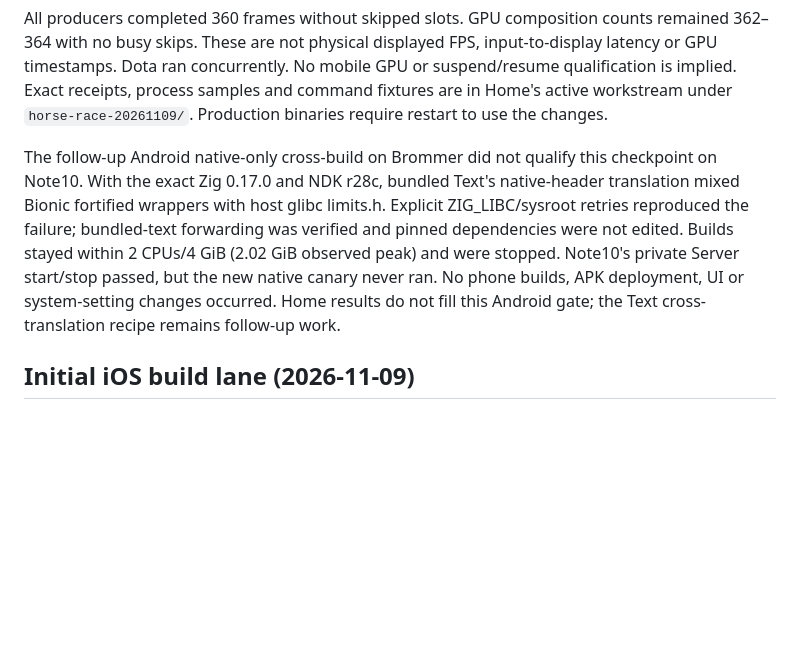
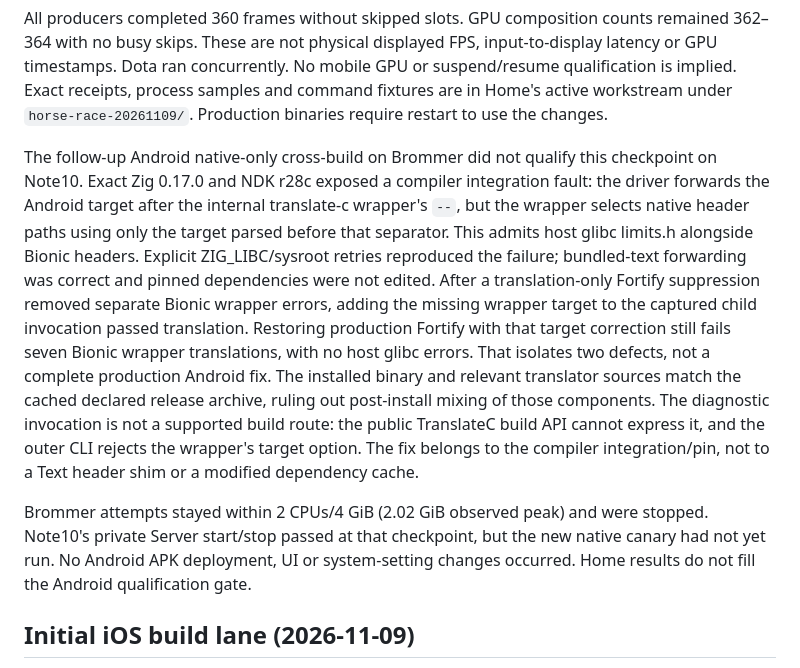
Before and after one commit to LaurenceGuws/howl-sessions, a Markdown page: hosts/howl-slint/decisionlog.md, the part around the change. GitHub-like rendering; blank space fills up the shorter version.

Commit message:
docs(slint): distinguish Android compiler qualification gates

```diff
--- a/hosts/howl-slint/decisionlog.md
+++ b/hosts/howl-slint/decisionlog.md
@@ -386,14 +386,28 @@ samples and command fixtures are in Home's active workstream under
 `horse-race-20261109/`. Production binaries require restart to use the changes.
 
 The follow-up Android native-only cross-build on Brommer did not qualify this
-checkpoint on Note10. With the exact Zig 0.17.0 and NDK r28c, bundled Text's
-native-header translation mixed Bionic fortified wrappers with host glibc
-limits.h. Explicit ZIG_LIBC/sysroot retries reproduced the failure; bundled-text
-forwarding was verified and pinned dependencies were not edited. Builds stayed
-within 2 CPUs/4 GiB (2.02 GiB observed peak) and were stopped. Note10's private
-Server start/stop passed, but the new native canary never ran. No phone builds,
-APK deployment, UI or system-setting changes occurred. Home results do not fill
-this Android gate; the Text cross-translation recipe remains follow-up work.
+checkpoint on Note10. Exact Zig 0.17.0 and NDK r28c exposed a compiler integration
+fault: the driver forwards the Android target after the internal translate-c
+wrapper's `--`, but the wrapper selects native header paths using only the
+target parsed before that separator. This admits host glibc limits.h alongside
+Bionic headers. Explicit ZIG_LIBC/sysroot retries reproduced the failure;
+bundled-text forwarding was correct and pinned dependencies were not edited.
+After a translation-only Fortify suppression removed separate Bionic wrapper
+errors, adding the missing wrapper target to the captured child invocation
+passed translation. Restoring production Fortify with that target correction
+still fails seven Bionic wrapper translations, with no host glibc errors.
+That isolates two defects, not a complete production Android fix. The installed
+binary and relevant translator sources match the cached declared release
+archive, ruling out post-install mixing of those components. The diagnostic
+invocation is not a supported build route: the
+public TranslateC build API cannot express it, and the outer CLI rejects the
+wrapper's target option. The fix belongs to the compiler integration/pin, not
+to a Text header shim or a modified dependency cache.
+
+Brommer attempts stayed within 2 CPUs/4 GiB (2.02 GiB observed peak) and were
+stopped. Note10's private Server start/stop passed at that checkpoint, but the
+new native canary had not yet run. No Android APK deployment, UI or system-setting
+changes occurred. Home results do not fill the Android qualification gate.
 
 ## Initial iOS build lane (2026-11-09)
 
```
